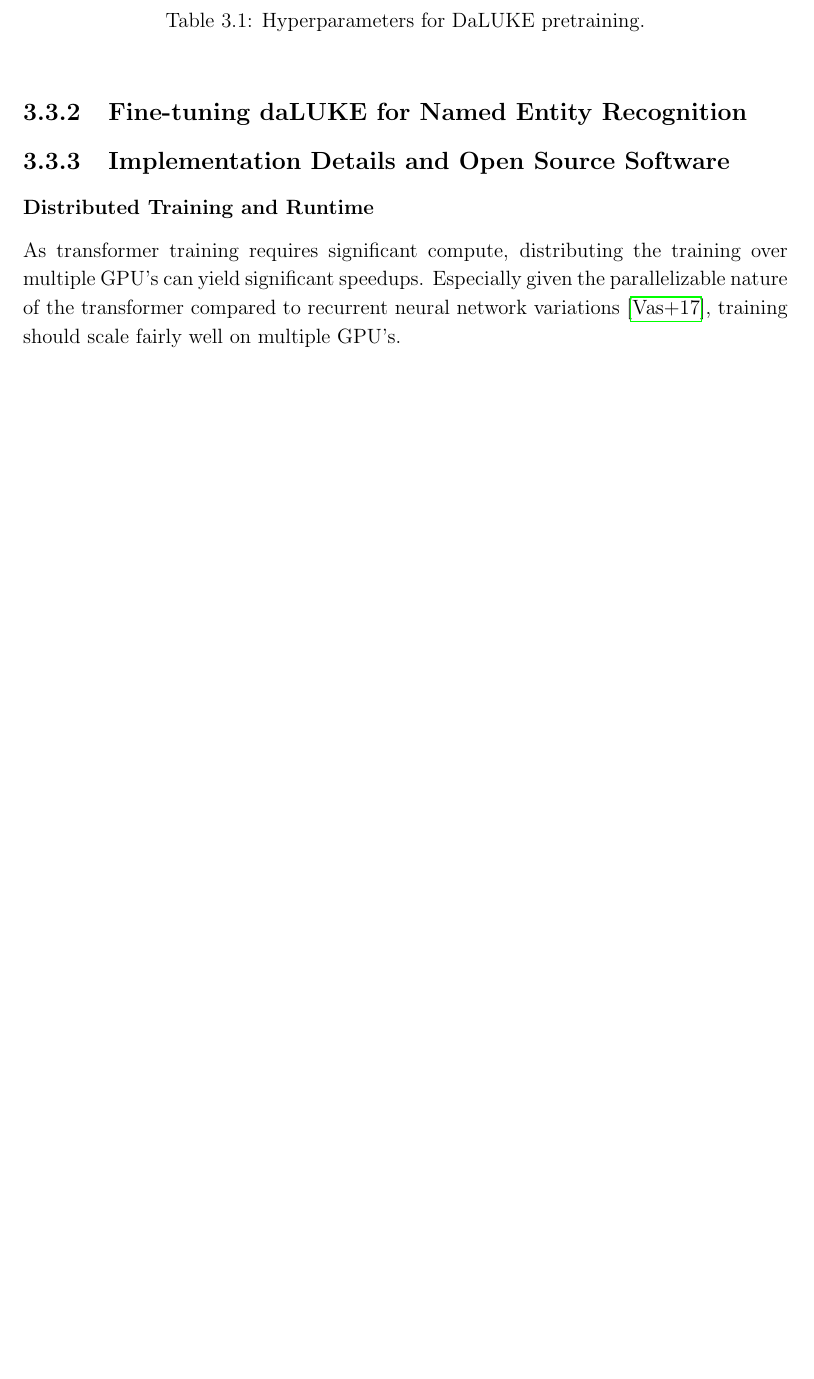
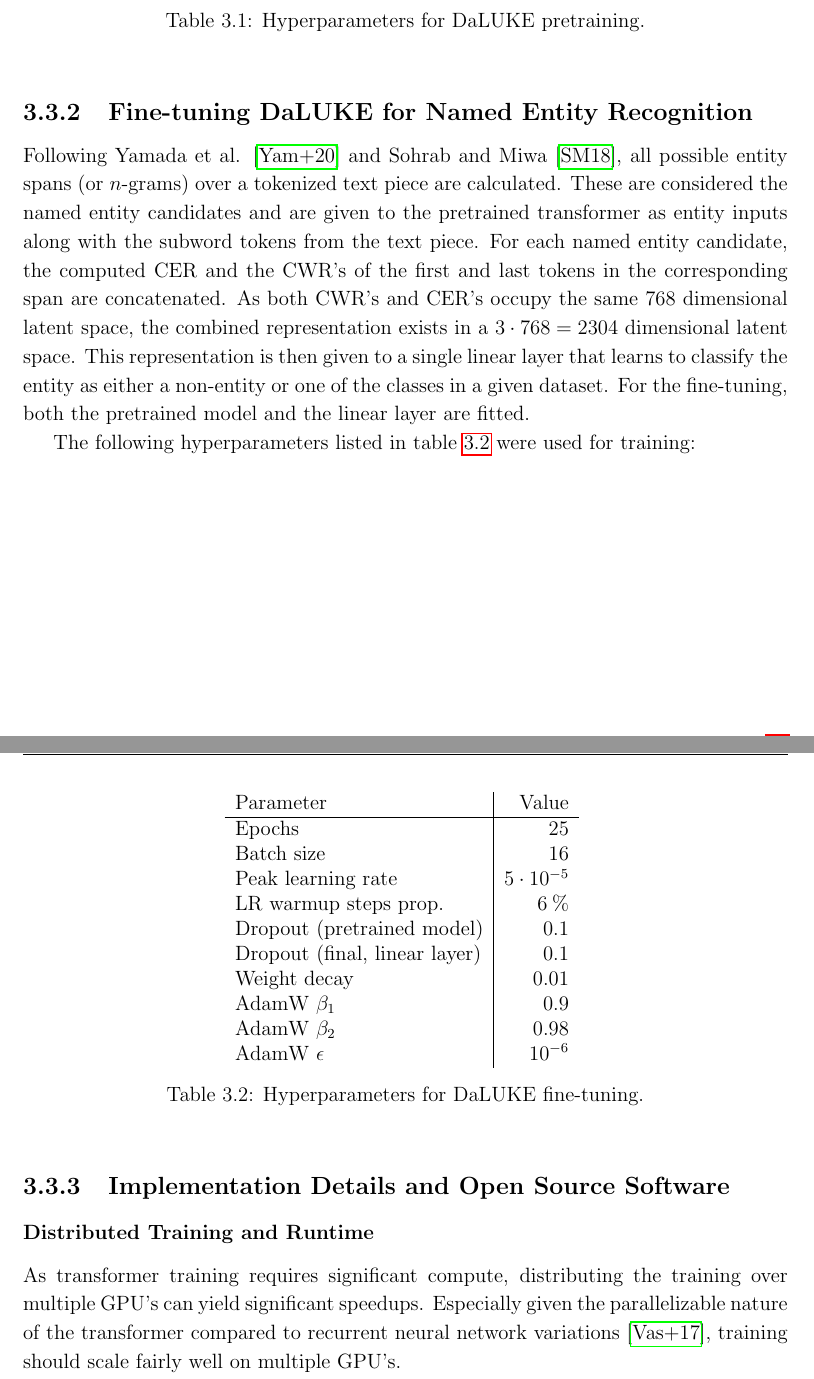
Before and after one commit to peleiden/bug-free-guacamole, a LaTeX thesis (main.tex, which reads sections/methods.tex): part of page 20 of 30 before the commit and two parts of pages 20 and 21 of 31 after it, the two joined at a grey line, cut so that both start at the same text, the shorter picture padded with empty space. Compiled offline with pdfLaTeX.

Commit message:
Fintunering

```diff
--- a/sections/methods.tex
+++ b/sections/methods.tex
@@ -206,9 +206,35 @@ The hyperparameters used for pretraining are shown in table \ref{tab:pretrain-hy
     \caption{Hyperparameters for DaLUKE pretraining.}\label{tab:pretrain-hyper}
 \end{table}\noindent
 
-\subsection{Fine-tuning daLUKE for Named Entity Recognition}%
+\subsection{Fine-tuning DaLUKE for Named Entity Recognition}%
 \label{sub:finetune-ner}
+%TODO Model modification regarding entities
+Following Yamada et al. \cite{yamada2020luke} and Sohrab and Miwa \cite{sohrab2018nestedner}, all possible entity spans (or $n$-grams) over a tokenized text piece are calculated.
+These are considered the named entity candidates and are given to the pretrained transformer as entity inputs along with the subword tokens from the text piece.
+For each named entity candidate, the computed CER and the CWR's of the first and last tokens in the corresponding span are concatenated.
+As both CWR's and CER's occupy the same 768 dimensional latent space, the combined representation exists in a $ 3\cdot 768 = 2304 $ dimensional latent space.
+This representation is then given to a single linear layer that learns to classify the entity as either a non-entity or one of the classes in a given dataset.
+For the fine-tuning, both the pretrained model and the linear layer are fitted.
 
+The following hyperparameters listed in table \ref{tab:finetune-hyper} were used for training:
+\begin{table}[H]
+%    TODO Make these up to date
+    \centering
+    \begin{tabular}{l|r}
+        Parameter  &    Value\\\hline
+        Epochs     & 25\\
+        Batch size &    16\\
+        Peak learning rate & $5\ctp{-5}$\\
+        LR warmup steps prop. & $ 6\pro $\\
+        Dropout (pretrained model) & $ 0.1 $\\
+        Dropout (final, linear layer) & $ 0.1 $\\
+        Weight decay & $ 0.01 $\\
+        AdamW $ \beta_1 $ & $ 0.9 $\\
+        AdamW $ \beta_2 $ & $ 0.98 $\\
+        AdamW $ \epsilon $ & $ 10^{-6} $
+    \end{tabular}
+    \caption{Hyperparameters for DaLUKE fine-tuning.}\label{tab:finetune-hyper}
+\end{table}\noindent
 
 \subsection{Implementation Details and Open Source Software}%
 \label{sub:oss}
```
Also changed, not shown: references.bib (+18 -5 lines), sections/discussion.tex (+3 -1 lines), sections/results.tex (+4 -1 lines), sections/methods.tex (9 more changed lines).
